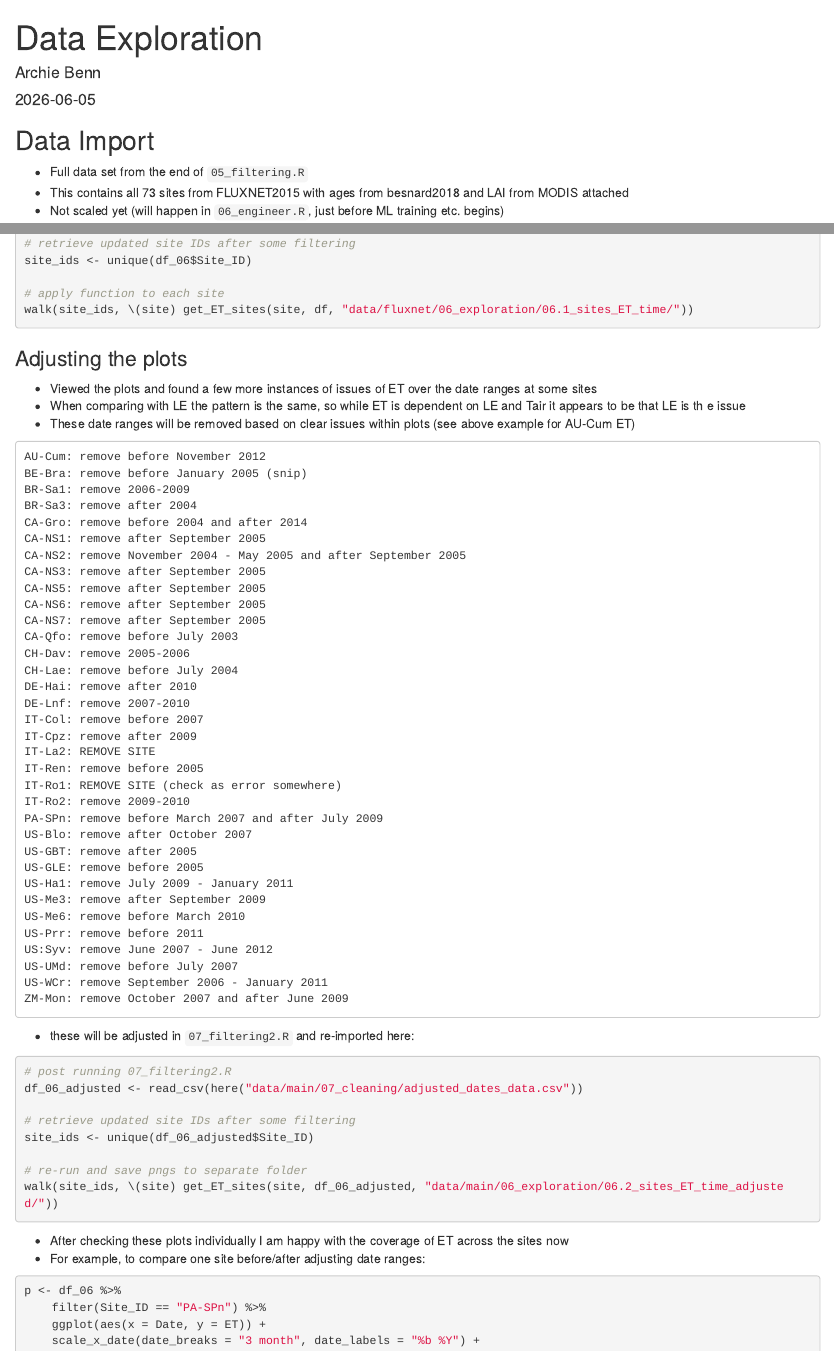
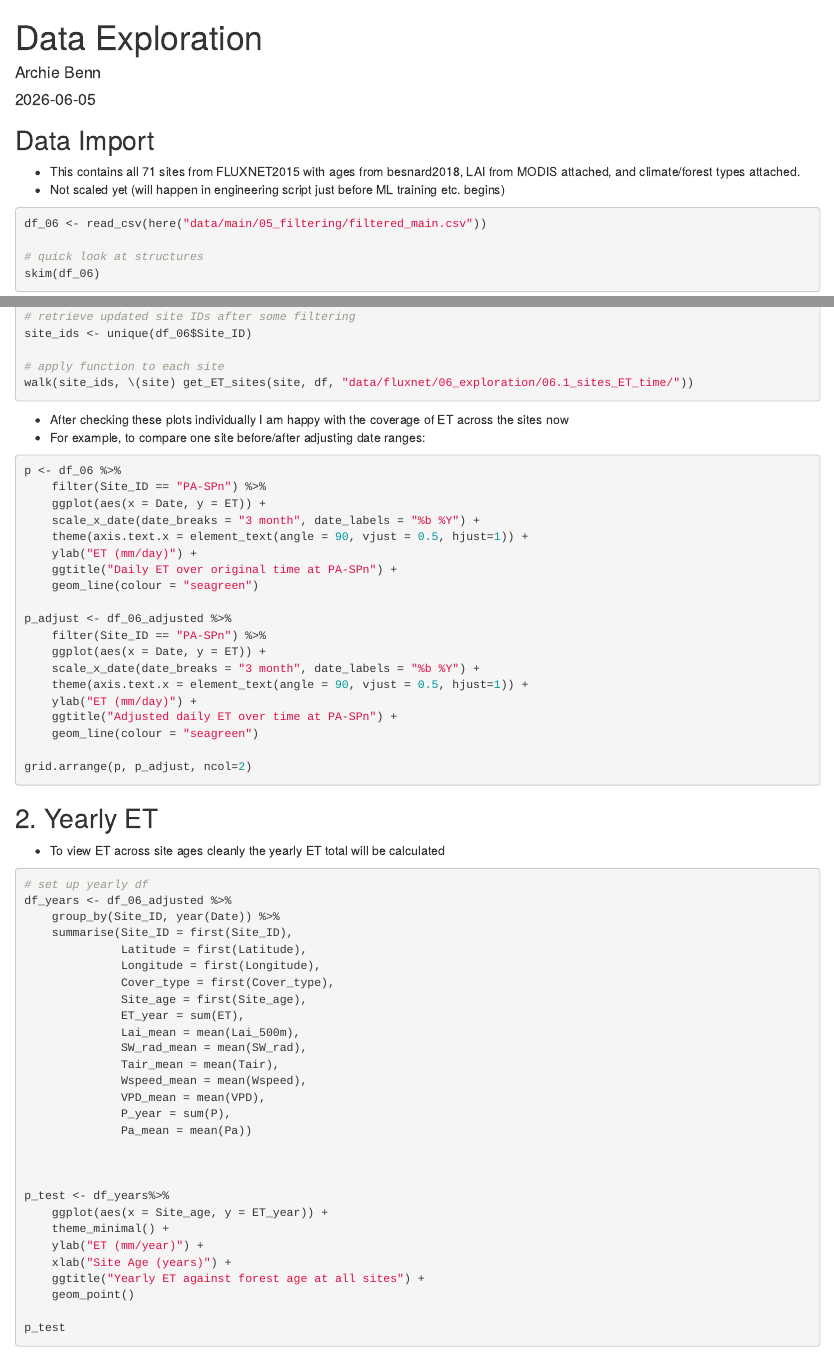
Before and after one commit to archiebenn/forest-age-ET, an R Markdown document (src/R/data_exploration.Rmd): the page in a window 1100 px wide, from its top, and a second part further down, joined at a grey line. Rendered offline with R 4.5, knitr and Pandoc, with nearby package versions; the code chunks are not run, so their results and figures are left out.

Commit message:
added climates

````diff
--- a/src/R/data_exploration.Rmd
+++ b/src/R/data_exploration.Rmd
@@ -20,9 +20,8 @@ library(gridExtra)
 ```
 
 ## Data Import
-- Full data set from the end of `05_filtering.R`
-- This contains all 73 sites from FLUXNET2015 with ages from besnard2018 and LAI from MODIS attached
-- Not scaled yet (will happen in `06_engineer.R`, just before ML training etc. begins)
+- This contains all 71 sites from FLUXNET2015 with ages from besnard2018, LAI from MODIS attached, and climate/forest types attached.
+- Not scaled yet (will happen in engineering script just before ML training etc. begins)
 
 ```{r}
 df_06 <- read_csv(here("data/main/05_filtering/filtered_main.csv"))
@@ -73,63 +72,6 @@ site_ids <- unique(df_06$Site_ID)
 walk(site_ids, \(site) get_ET_sites(site, df, "data/fluxnet/06_exploration/06.1_sites_ET_time/"))
 ```
 
-
-### Adjusting the plots
-- Viewed the plots and found a few more instances of issues of ET over the date ranges at some sites
-- When comparing with LE the pattern is the same, so while ET is dependent on LE and Tair it appears to be that LE is th e issue
-- These date ranges will be removed based on clear issues within plots (see above example for AU-Cum ET)
-
-```
-AU-Cum: remove before November 2012
-BE-Bra: remove before January 2005 (snip)
-BR-Sa1: remove 2006-2009
-BR-Sa3: remove after 2004
-CA-Gro: remove before 2004 and after 2014
-CA-NS1: remove after September 2005
-CA-NS2: remove November 2004 - May 2005 and after September 2005
-CA-NS3: remove after September 2005
-CA-NS5: remove after September 2005
-CA-NS6: remove after September 2005
-CA-NS7: remove after September 2005
-CA-Qfo: remove before July 2003
-CH-Dav: remove 2005-2006
-CH-Lae: remove before July 2004
-DE-Hai: remove after 2010
-DE-Lnf: remove 2007-2010
-IT-Col: remove before 2007
-IT-Cpz: remove after 2009
-IT-La2: REMOVE SITE
-IT-Ren: remove before 2005
-IT-Ro1: REMOVE SITE (check as error somewhere)
-IT-Ro2: remove 2009-2010
-PA-SPn: remove before March 2007 and after July 2009
-US-Blo: remove after October 2007
-US-GBT: remove after 2005
-US-GLE: remove before 2005
-US-Ha1: remove July 2009 - January 2011
-US-Me3: remove after September 2009
-US-Me6: remove before March 2010
-US-Prr: remove before 2011
-US:Syv: remove June 2007 - June 2012
-US-UMd: remove before July 2007
-US-WCr: remove September 2006 - January 2011
-ZM-Mon: remove October 2007 and after June 2009
-```
-
-- these will be adjusted in `07_filtering2.R` and re-imported here:
-
-
-```{r}
-# post running 07_filtering2.R
-df_06_adjusted <- read_csv(here("data/main/07_cleaning/adjusted_dates_data.csv"))
-
-# retrieve updated site IDs after some filtering
-site_ids <- unique(df_06_adjusted$Site_ID)
-
-# re-run and save pngs to separate folder
-walk(site_ids, \(site) get_ET_sites(site, df_06_adjusted, "data/main/06_exploration/06.2_sites_ET_time_adjusted/"))
-
-```
 
 - After checking these plots individually I am happy with the coverage of ET across the sites now
 - For example, to compare one site before/after adjusting date ranges:
````
Also changed, not shown: src/R/07_climates.R (renamed from src/R/07_cleaning.R, +6 -8 lines), 1 other file.
